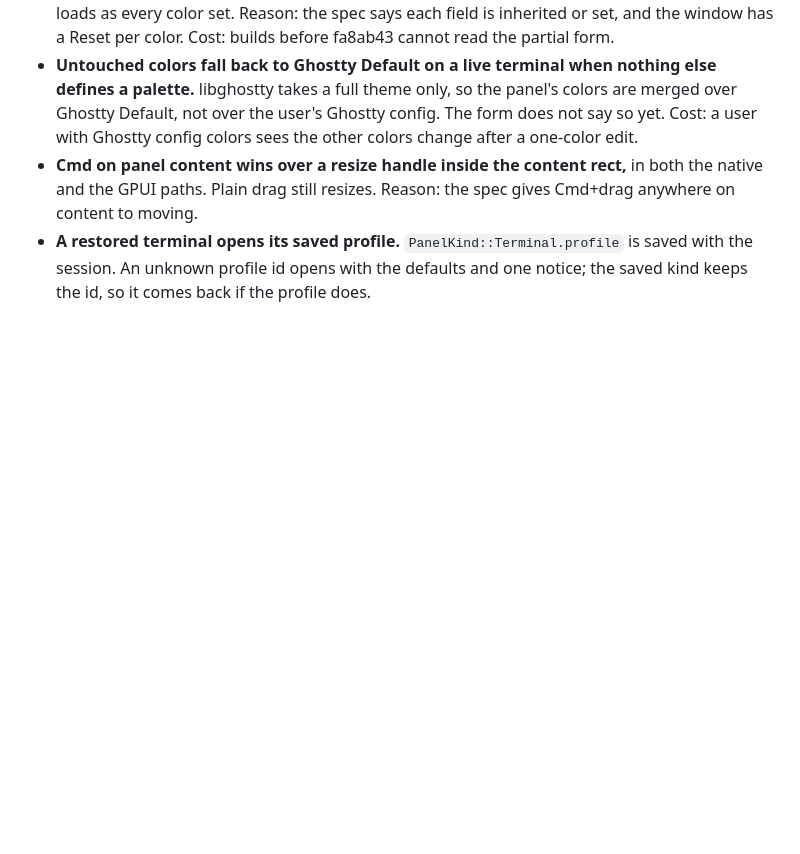
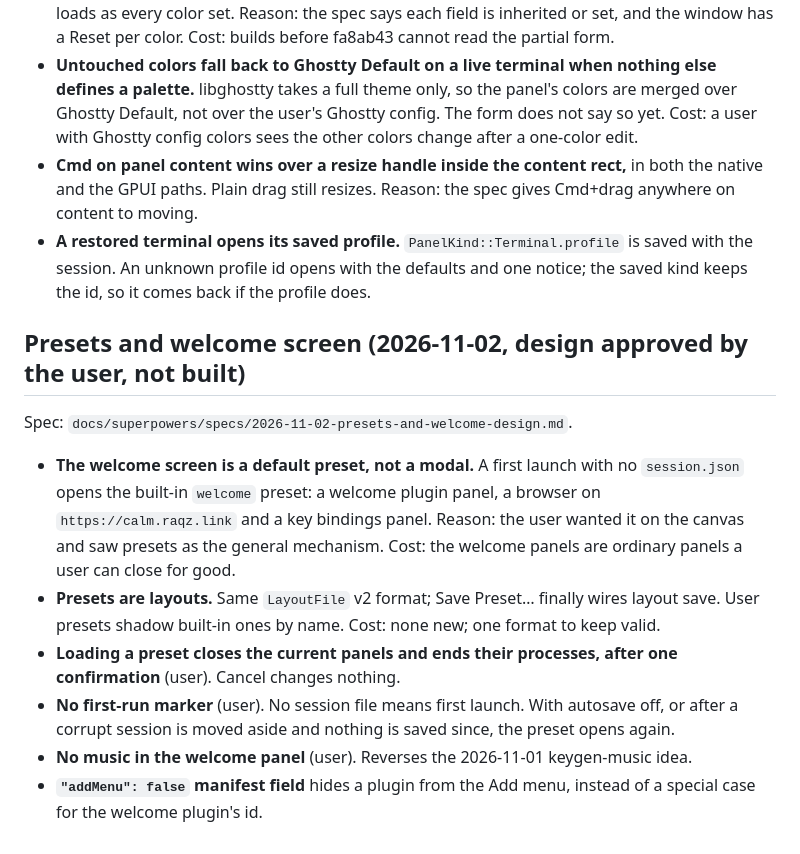
Before and after one commit to kolezka/CALM, a Markdown page: .ai/decisions.md, the part around the change. GitHub-like rendering; blank space fills up the shorter version.

Commit message:
docs: design presets and the first-launch welcome screen
A first launch opens a built-in welcome preset (welcome panel, the CALM
site, key bindings) instead of an empty canvas. Presets reuse the layout
format and add Save and Load Preset. A Developer item replays the
first-launch canvas. Decisions recorded in .ai/decisions.md.

```diff
--- a/.ai/decisions.md
+++ b/.ai/decisions.md
@@ -706,3 +706,22 @@ These shipped with #41, next to "Restore at launch" above.
 - **A restored terminal opens its saved profile.** `PanelKind::Terminal.profile` is saved
   with the session. An unknown profile id opens with the defaults and one notice; the saved
   kind keeps the id, so it comes back if the profile does.
+
+## Presets and welcome screen (2026-11-02, design approved by the user, not built)
+
+Spec: `docs/superpowers/specs/2026-11-02-presets-and-welcome-design.md`.
+
+- **The welcome screen is a default preset, not a modal.** A first launch with no
+  `session.json` opens the built-in `welcome` preset: a welcome plugin panel, a browser on
+  `https://calm.raqz.link` and a key bindings panel. Reason: the user wanted it on the canvas
+  and saw presets as the general mechanism. Cost: the welcome panels are ordinary panels a
+  user can close for good.
+- **Presets are layouts.** Same `LayoutFile` v2 format; Save Preset… finally wires layout
+  save. User presets shadow built-in ones by name. Cost: none new; one format to keep valid.
+- **Loading a preset closes the current panels and ends their processes, after one
+  confirmation** (user). Cancel changes nothing.
+- **No first-run marker** (user). No session file means first launch. With autosave off, or
+  after a corrupt session is moved aside and nothing is saved since, the preset opens again.
+- **No music in the welcome panel** (user). Reverses the 2026-11-01 keygen-music idea.
+- **`"addMenu": false` manifest field** hides a plugin from the Add menu, instead of a
+  special case for the welcome plugin's id.
```
Also changed, not shown: 1 other file.
